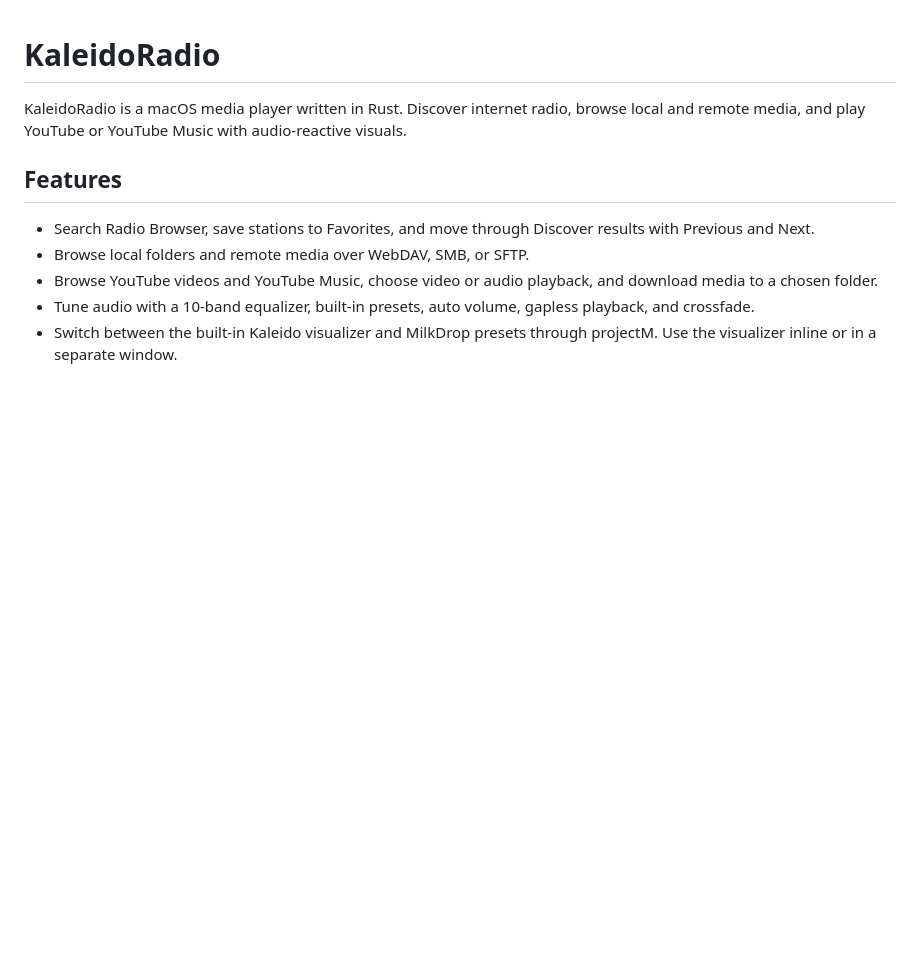
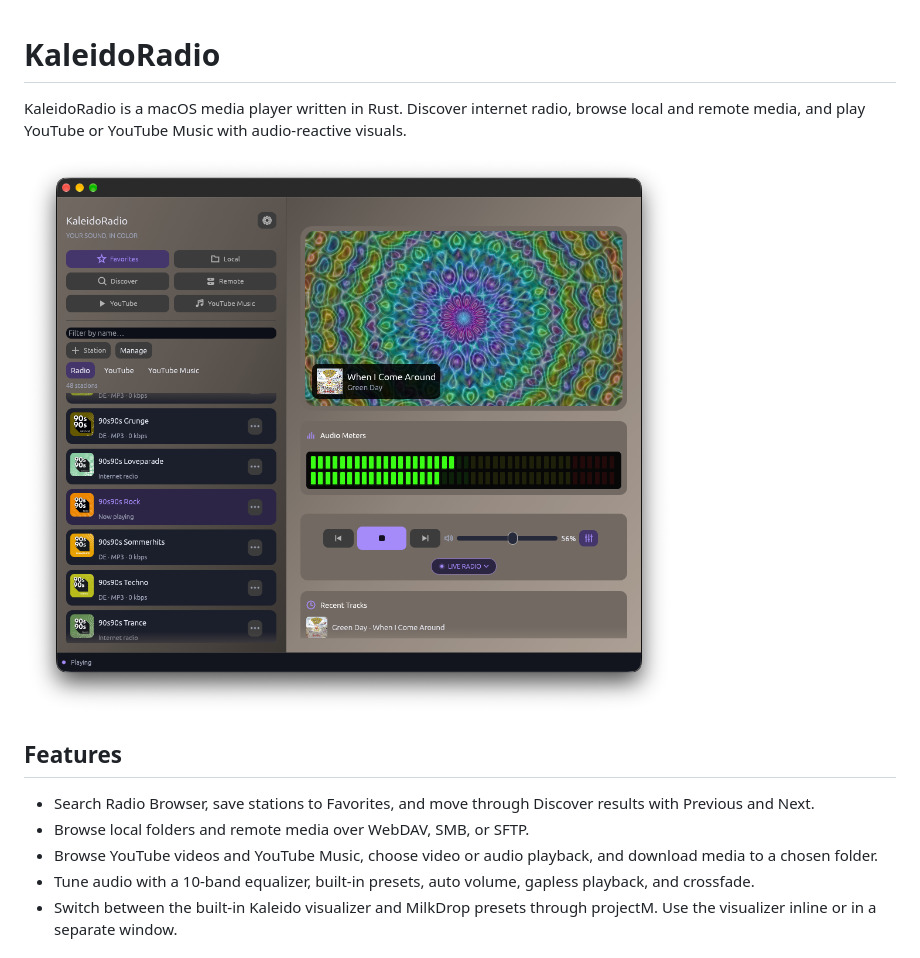
Before and after one commit to beatnik27/KaleidoRadio, a Markdown page: README.md, the part around the change. GitHub-like rendering; pictures changed too: KaleidoRadio.png (added); blank space fills up the shorter version.

Commit message:
Add KaleidoRadio screenshot to README

```diff
--- a/README.md
+++ b/README.md
@@ -1,6 +1,8 @@
 # KaleidoRadio
 
 KaleidoRadio is a macOS media player written in Rust. Discover internet radio, browse local and remote media, and play YouTube or YouTube Music with audio-reactive visuals.
+
+![KaleidoRadio app screenshot](KaleidoRadio.png)
 
 ## Features
 
```
